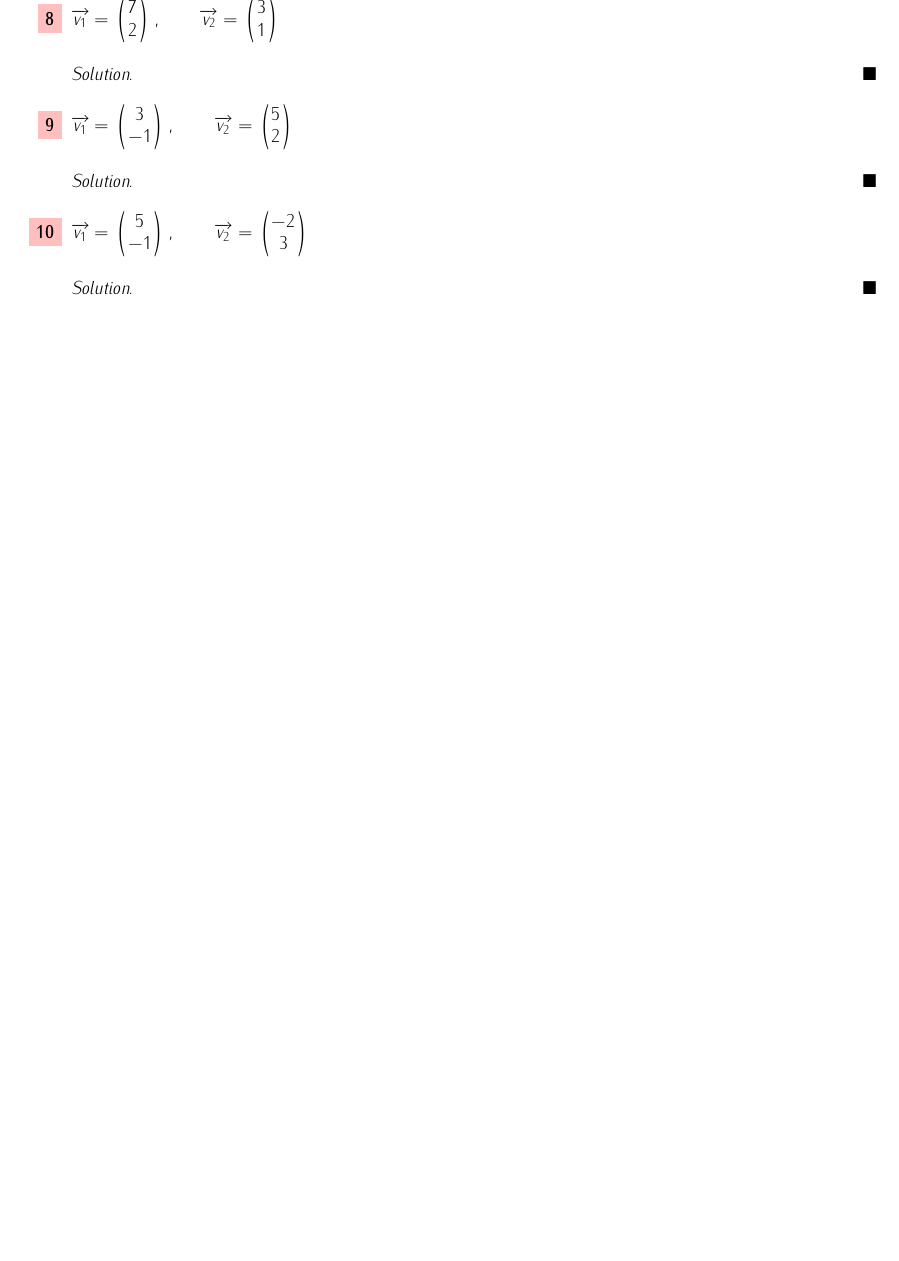
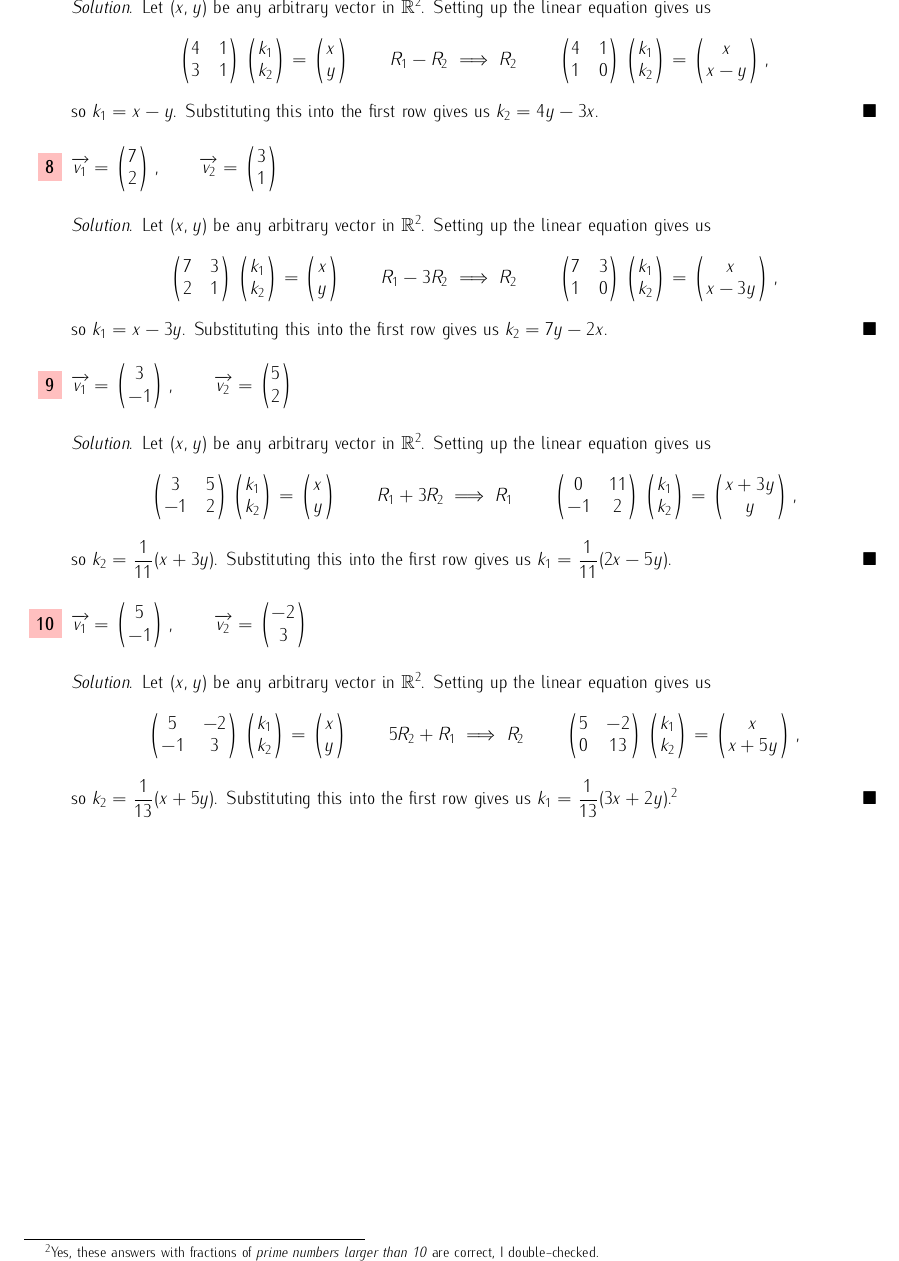
Before and after one commit to irishcreamcb/module3-exercises, a LaTeX problem sheet (module3-exercises.tex): part of page 4 of 6, cut at the place of the change, the shorter picture padded with empty space. Compiled offline with pdfLaTeX.

Commit message:
Finished section 3.1.1.

```diff
--- a/module3-exercises.tex
+++ b/module3-exercises.tex
@@ -290,28 +290,84 @@ particularly like how it looks with the font I'm using, so I'll be using the arr
     \end{pmatrix},\qquad\overrightarrow{v_2} = \begin{pmatrix}
         1\\1
     \end{pmatrix}\)\begin{solution}
-
+        Let \((x,y)\) be any arbitrary vector in \(\mathbb{R}^2\). Setting up the linear equation gives us\[
+            \begin{pmatrix}
+                4&1\\3&1
+            \end{pmatrix} \begin{pmatrix}
+                k_1\\k_2
+            \end{pmatrix} = \begin{pmatrix}
+                x\\y
+            \end{pmatrix} \qquad R_1 - R_2 \implies R_2 \qquad \begin{pmatrix}
+                4&1 \\ 1&0
+            \end{pmatrix} \begin{pmatrix}
+                k_1\\k_2
+            \end{pmatrix} = \begin{pmatrix}
+                x \\x-y
+            \end{pmatrix},
+        \] so \(k_1 = x-y\). Substituting this into the first row gives us \(k_2 = 4y - 3x\).
     \end{solution}
     \item \(\overrightarrow{v_1} = \begin{pmatrix}
         7\\2
     \end{pmatrix},\qquad\overrightarrow{v_2} = \begin{pmatrix}
         3\\1
     \end{pmatrix}\)\begin{solution}
-
+        Let \((x,y)\) be any arbitrary vector in \(\mathbb{R}^2\). Setting up the linear equation gives us\[
+            \begin{pmatrix}
+                7&3\\2&1
+            \end{pmatrix} \begin{pmatrix}
+                k_1\\k_2
+            \end{pmatrix} = \begin{pmatrix}
+                x\\y
+            \end{pmatrix} \qquad R_1 - 3R_2 \implies R_2 \qquad \begin{pmatrix}
+                7&3 \\ 1&0
+            \end{pmatrix} \begin{pmatrix}
+                k_1\\k_2
+            \end{pmatrix} = \begin{pmatrix}
+                x \\x-3y
+            \end{pmatrix},
+        \] so \(k_1 = x-3y\). Substituting this into the first row gives us \(k_2 = 7y - 2x\).
     \end{solution}
     \item \(\overrightarrow{v_1} = \begin{pmatrix}
         3\\-1
     \end{pmatrix},\qquad\overrightarrow{v_2} = \begin{pmatrix}
         5\\2
     \end{pmatrix}\)\begin{solution}
-
+        Let \((x,y)\) be any arbitrary vector in \(\mathbb{R}^2\). Setting up the linear equation gives us\[
+            \begin{pmatrix}
+                3&5\\-1&2
+            \end{pmatrix} \begin{pmatrix}
+                k_1\\k_2
+            \end{pmatrix} = \begin{pmatrix}
+                x\\y
+            \end{pmatrix} \qquad R_1 + 3R_2 \implies R_1 \qquad \begin{pmatrix}
+                0&11 \\ -1&2
+            \end{pmatrix} \begin{pmatrix}
+                k_1\\k_2
+            \end{pmatrix} = \begin{pmatrix}
+                x+3y \\y
+            \end{pmatrix},
+        \] so \(k_2 = \dfrac{1}{11}(x+3y)\). Substituting this into the first row gives us \(k_1 = \dfrac{1}{11}(2x-5y)\).
     \end{solution}
     \item \(\overrightarrow{v_1} = \begin{pmatrix}
         5\\-1
     \end{pmatrix},\qquad\overrightarrow{v_2} = \begin{pmatrix}
         -2\\3
     \end{pmatrix}\)\begin{solution}
-
+        Let \((x,y)\) be any arbitrary vector in \(\mathbb{R}^2\). Setting up the linear equation gives us\[
+            \begin{pmatrix}
+                5&-2\\-1&3
+            \end{pmatrix} \begin{pmatrix}
+                k_1\\k_2
+            \end{pmatrix} = \begin{pmatrix}
+                x\\y
+            \end{pmatrix} \qquad 5R_2 + R_1 \implies R_2 \qquad \begin{pmatrix}
+                5&-2 \\ 0&13
+            \end{pmatrix} \begin{pmatrix}
+                k_1\\k_2
+            \end{pmatrix} = \begin{pmatrix}
+                x \\x+5y
+            \end{pmatrix},
+        \] so \(k_2 = \dfrac{1}{13}(x+5y)\). Substituting this into the first row gives us \(k_1 = \dfrac{1}{13}(3x + 2y)\).\footnote{Yes, these answers with fractions of \textit{prime numbers larger than 10} are correct, I double-checked.}
     \end{solution}
 \end{enumerate}
 \pagebreak
```
Also changed, not shown: module3-exercises.pdf, 4 other files.
